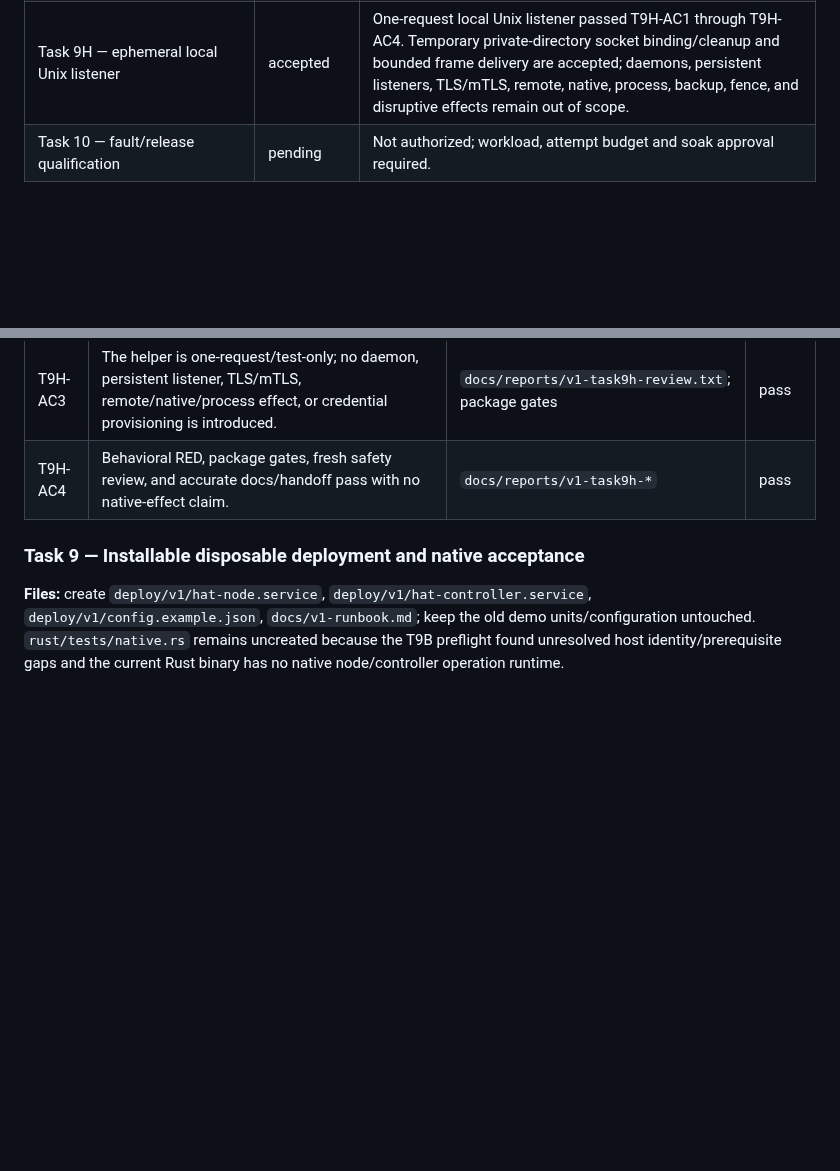
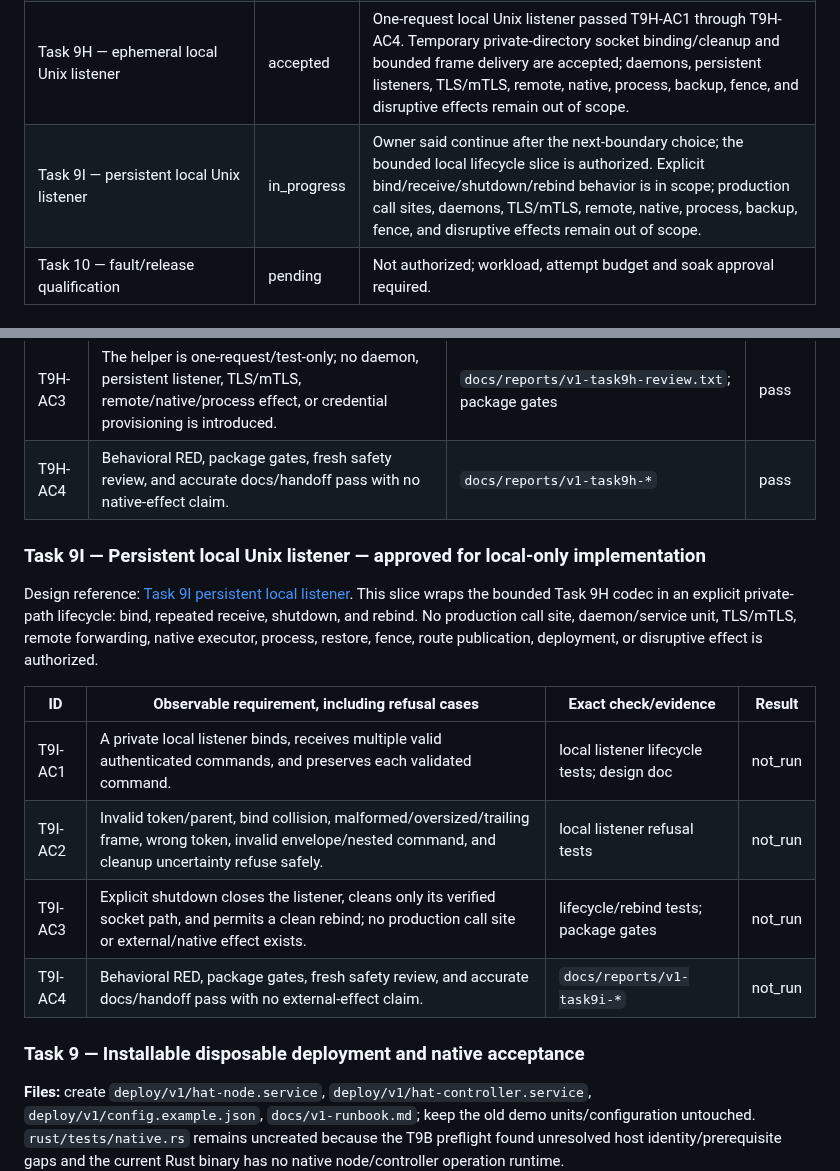
Before and after one commit to burggraf/highly-available-trailbase, a Markdown page: docs/plans/2026-09-11-v1-manual-failover.md, 2 parts joined by grey strips. GitHub-like rendering; blank space fills up the shorter version.

Commit message:
Define Task 9I persistent local listener

```diff
--- a/docs/plans/2026-09-11-v1-manual-failover.md
+++ b/docs/plans/2026-09-11-v1-manual-failover.md
@@ -35,6 +35,7 @@ This section is the authoritative restart tracker. Follow [AGENTS.md](../../AGEN
 | Task 9F — local node-forwarding boundary | accepted | In-memory command conversion, observation validation, injected executor dispatch, and refusal tests passed T9F-AC1 through T9F-AC4. Transport, native, remote, backup, fence, and disruptive effects remain out of scope. |
 | Task 9G — local authenticated transport contract | accepted | Bounded token-authenticated framing around the validated node envelope passed T9G-AC1 through T9G-AC4. Persistent listeners, TLS/mTLS, remote, native, process, backup, fence, and disruptive effects remain out of scope. |
 | Task 9H — ephemeral local Unix listener | accepted | One-request local Unix listener passed T9H-AC1 through T9H-AC4. Temporary private-directory socket binding/cleanup and bounded frame delivery are accepted; daemons, persistent listeners, TLS/mTLS, remote, native, process, backup, fence, and disruptive effects remain out of scope. |
+| Task 9I — persistent local Unix listener | in_progress | Owner said continue after the next-boundary choice; the bounded local lifecycle slice is authorized. Explicit bind/receive/shutdown/rebind behavior is in scope; production call sites, daemons, TLS/mTLS, remote, native, process, backup, fence, and disruptive effects remain out of scope. |
 | Task 10 — fault/release qualification | pending | Not authorized; workload, attempt budget and soak approval required. |
 
 ### Task 2 completion contract — approved and accepted
@@ -617,6 +618,17 @@ Design reference: [Task 9H ephemeral listener](2026-09-11-task9h-ephemeral-liste
 | T9H-AC3 | The helper is one-request/test-only; no daemon, persistent listener, TLS/mTLS, remote/native/process effect, or credential provisioning is introduced. | `docs/reports/v1-task9h-review.txt`; package gates | pass |
 | T9H-AC4 | Behavioral RED, package gates, fresh safety review, and accurate docs/handoff pass with no native-effect claim. | `docs/reports/v1-task9h-*` | pass |
 
+### Task 9I — Persistent local Unix listener — approved for local-only implementation
+
+Design reference: [Task 9I persistent local listener](2026-09-11-task9i-persistent-local-listener-design.md). This slice wraps the bounded Task 9H codec in an explicit private-path lifecycle: bind, repeated receive, shutdown, and rebind. No production call site, daemon/service unit, TLS/mTLS, remote forwarding, native executor, process, restore, fence, route publication, deployment, or disruptive effect is authorized.
+
+| ID | Observable requirement, including refusal cases | Exact check/evidence | Result |
+| --- | --- | --- | --- |
+| T9I-AC1 | A private local listener binds, receives multiple valid authenticated commands, and preserves each validated command. | local listener lifecycle tests; design doc | not_run |
+| T9I-AC2 | Invalid token/parent, bind collision, malformed/oversized/trailing frame, wrong token, invalid envelope/nested command, and cleanup uncertainty refuse safely. | local listener refusal tests | not_run |
+| T9I-AC3 | Explicit shutdown closes the listener, cleans only its verified socket path, and permits a clean rebind; no production call site or external/native effect exists. | lifecycle/rebind tests; package gates | not_run |
+| T9I-AC4 | Behavioral RED, package gates, fresh safety review, and accurate docs/handoff pass with no external-effect claim. | `docs/reports/v1-task9i-*` | not_run |
+
 ### Task 9 — Installable disposable deployment and native acceptance
 
 **Files:** create `deploy/v1/hat-node.service`, `deploy/v1/hat-controller.service`, `deploy/v1/config.example.json`, `docs/v1-runbook.md`; keep the old demo units/configuration untouched. `rust/tests/native.rs` remains uncreated because the T9B preflight found unresolved host identity/prerequisite gaps and the current Rust binary has no native node/controller operation runtime.
```
Also changed, not shown: docs/plans/2026-09-11-task9i-persistent-local-listener-design.md (added, +13 -0 lines).
